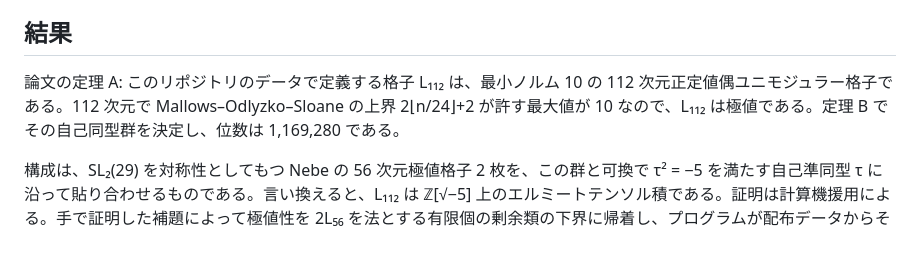
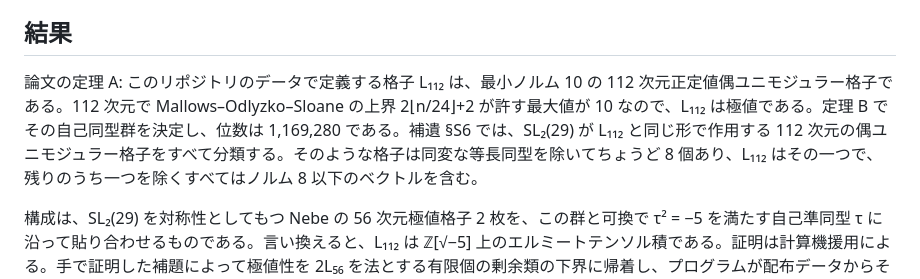
Before and after one commit to roiban1344/112-dimensional-extremal-even-unimodular-lattice, a Markdown page: README.ja.md, the part around the change. Drawn GitHub-style; blank space fills up the shorter version.

Commit message:
README: one sentence on the classification of Supplement §S6 (en+ja)
Co-Authored-By: Claude Fable 5.1 <noreply@anthropic.com>

```diff
--- a/README.ja.md
+++ b/README.ja.md
@@ -11,7 +11,7 @@
 
 ## 結果
 
-論文の定理 A: このリポジトリのデータで定義する格子 L₁₁₂ は、最小ノルム 10 の 112 次元正定値偶ユニモジュラー格子である。112 次元で Mallows–Odlyzko–Sloane の上界 2⌊n/24⌋+2 が許す最大値が 10 なので、L₁₁₂ は極値である。定理 B でその自己同型群を決定し、位数は 1,169,280 である。
+論文の定理 A: このリポジトリのデータで定義する格子 L₁₁₂ は、最小ノルム 10 の 112 次元正定値偶ユニモジュラー格子である。112 次元で Mallows–Odlyzko–Sloane の上界 2⌊n/24⌋+2 が許す最大値が 10 なので、L₁₁₂ は極値である。定理 B でその自己同型群を決定し、位数は 1,169,280 である。補遺 §S6 では、SL₂(29) が L₁₁₂ と同じ形で作用する 112 次元の偶ユニモジュラー格子をすべて分類する。そのような格子は同変な等長同型を除いてちょうど 8 個あり、L₁₁₂ はその一つで、残りのうち一つを除くすべてはノルム 8 以下のベクトルを含む。
 
 構成は、SL₂(29) を対称性としてもつ Nebe の 56 次元極値格子 2 枚を、この群と可換で τ² = −5 を満たす自己準同型 τ に沿って貼り合わせるものである。言い換えると、L₁₁₂ は ℤ[√−5] 上のエルミートテンソル積である。証明は計算機援用による。手で証明した補題によって極値性を 2L₅₆ を法とする有限個の剰余類の下界に帰着し、プログラムが配布データからその下界を整数演算で検査する（約 1.2 CPU 時間）。検査した事実から定理を導く論証は Lean 4 で形式化してある。
 
```
Also changed, not shown: README.md (+1 -1 lines).
